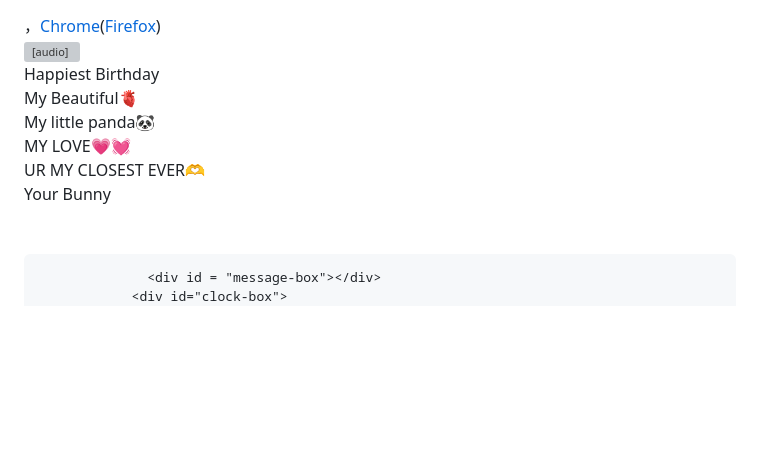
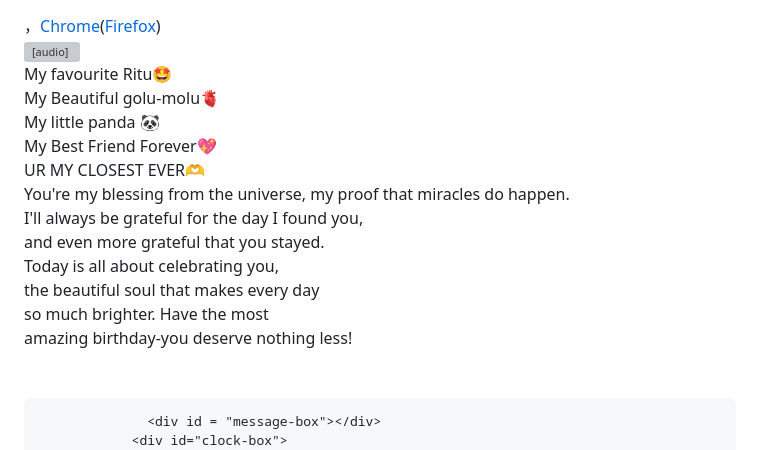
Before and after one commit to patelherin1/Ritu, a Markdown page: README.md, the part around the change. GitHub-like rendering; blank space fills up the shorter version; grey boxes are pictures that could not be loaded.

```diff
--- a/README.md
+++ b/README.md
@@ -30,12 +30,19 @@
             <div id="wrap">
                 <div id="text">
                     <div id="code">
-                      <span class="say"> Happiest Birthday  </span><br>
-                      <span class="say">My Beautiful🫀 </span><br>
-                      <span class="say">My little panda🐼</span><br>
-                      <span class="say">MY LOVE💗💓</span><br>
+                       <span class="say">My favourite Ritu🤩</span><br>
+                      <span class="say">My Beautiful golu-molu🫀 </span><br>
+                      <span class="say">My little panda 🐼</span><br>
+                      <span class="say">My Best Friend Forever💖</span><br>
                       <span class="say">UR MY CLOSEST EVER🫶</span><br>
-                      <span class="say">Your Bunny </span><br>
+                      <span class="say">You're my blessing from the universe,
+                      <span class="say">my proof that miracles do happen.</span><br>
+                      <span class="say">I'll always be grateful for the day I found you,</span><br>
+                      <span class="say">  and even more grateful that you stayed.</span><br>
+                      <span class="say"> Today is all about celebrating you,</span><br>
+                      <span class="say"> the beautiful soul that makes every day</span><br>
+                      <span class="say">so much brighter. Have the most</span><br>
+                      <span class="say"> amazing birthday-you deserve nothing less!</span><br>
                       <span class="say"><span class="space"></span></span> </font>
                           <br />
                           <br />
```
